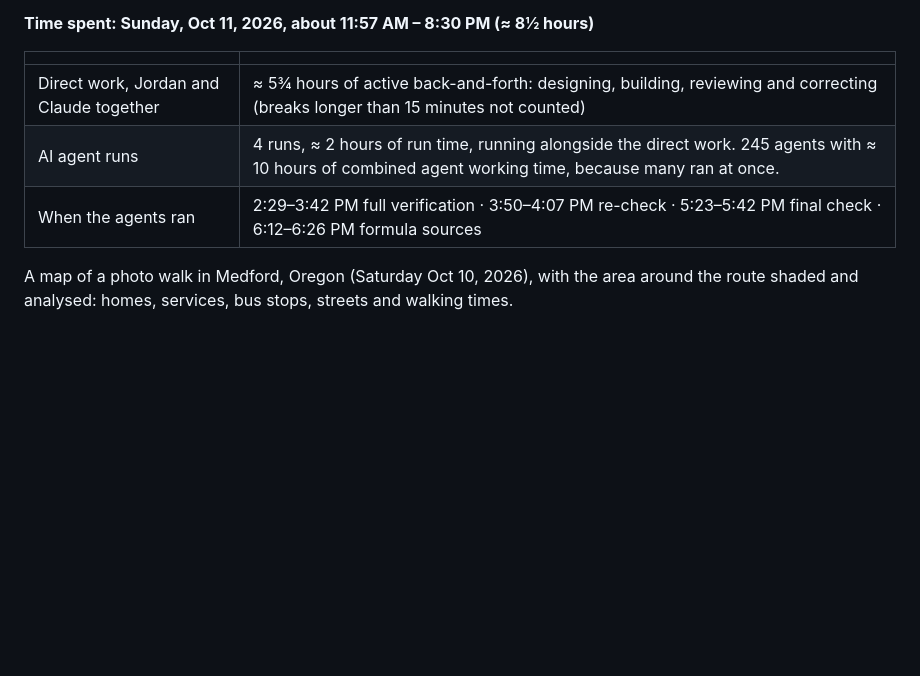
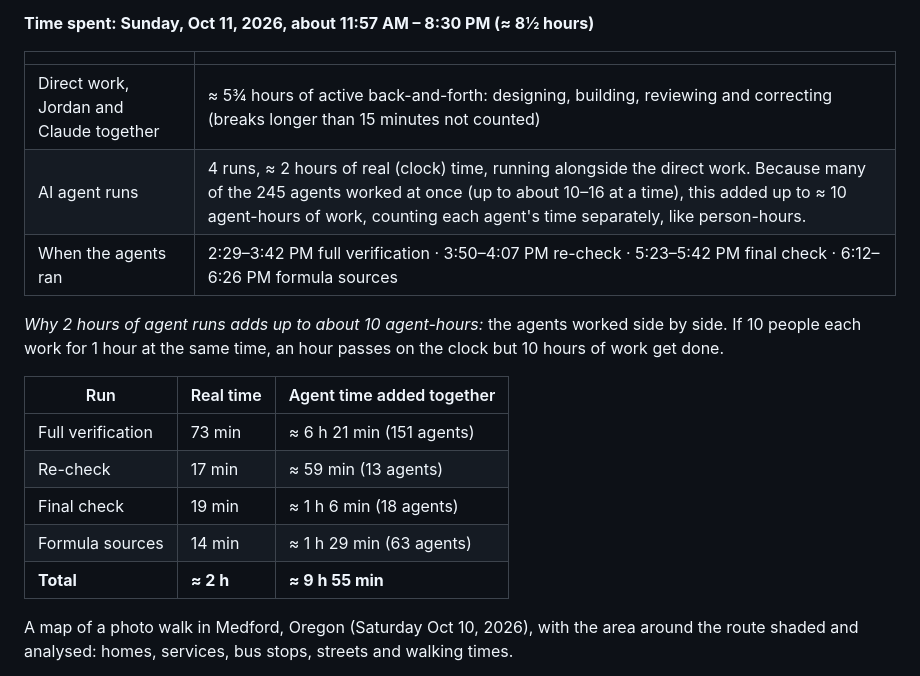
Before and after one commit to arkallic/photo-essay-medford, a Markdown page: README.md, the part around the change. Rendered like a GitHub page; blank space fills up the shorter version.

Commit message:
Explain real time vs. combined agent-hours in all docs
Co-Authored-By: Claude Opus 5.5 <noreply@anthropic.com>

```diff
--- a/README.md
+++ b/README.md
@@ -9,8 +9,18 @@
 | | |
 |---|---|
 | Direct work, Jordan and Claude together | ≈ 5¾ hours of active back-and-forth: designing, building, reviewing and correcting (breaks longer than 15 minutes not counted) |
-| AI agent runs | 4 runs, ≈ 2 hours of run time, running alongside the direct work. 245 agents with ≈ 10 hours of combined agent working time, because many ran at once. |
+| AI agent runs | 4 runs, ≈ 2 hours of real (clock) time, running alongside the direct work. Because many of the 245 agents worked at once (up to about 10–16 at a time), this added up to ≈ 10 agent-hours of work, counting each agent's time separately, like person-hours. |
 | When the agents ran | 2:29–3:42 PM full verification · 3:50–4:07 PM re-check · 5:23–5:42 PM final check · 6:12–6:26 PM formula sources |
+
+*Why 2 hours of agent runs adds up to about 10 agent-hours:* the agents worked side by side. If 10 people each work for 1 hour at the same time, an hour passes on the clock but 10 hours of work get done.
+
+| Run | Real time | Agent time added together |
+|---|---|---|
+| Full verification | 73 min | ≈ 6 h 21 min (151 agents) |
+| Re-check | 17 min | ≈ 59 min (13 agents) |
+| Final check | 19 min | ≈ 1 h 6 min (18 agents) |
+| Formula sources | 14 min | ≈ 1 h 29 min (63 agents) |
+| **Total** | **≈ 2 h** | **≈ 9 h 55 min** |
 
 A map of a photo walk in Medford, Oregon (Saturday Oct 10, 2026), with the area around the route shaded and analysed: homes, services, bus stops, streets and walking times.
 
```
Also changed, not shown: RESEARCH_PIPELINE.md (+11 -1 lines), raw data/SOURCES.md (+11 -1 lines).
